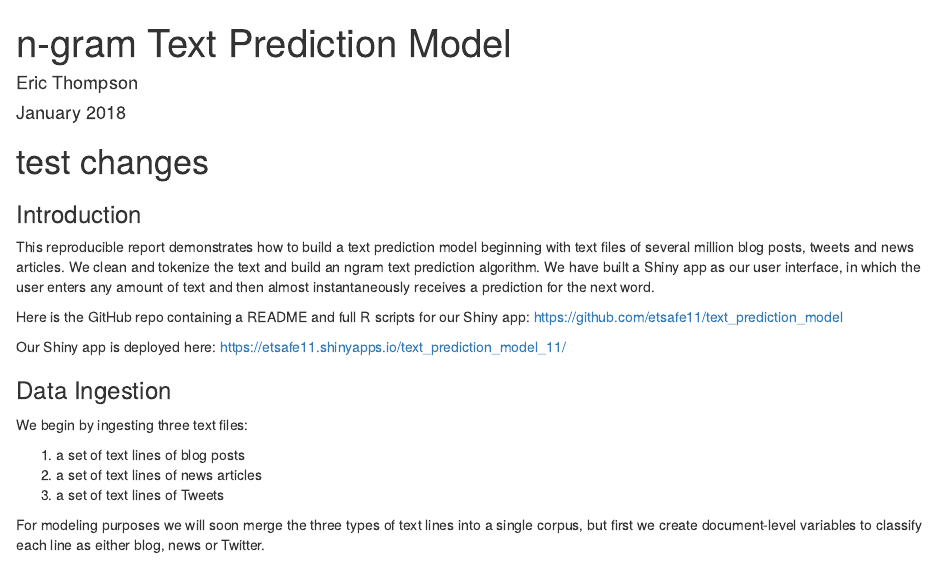
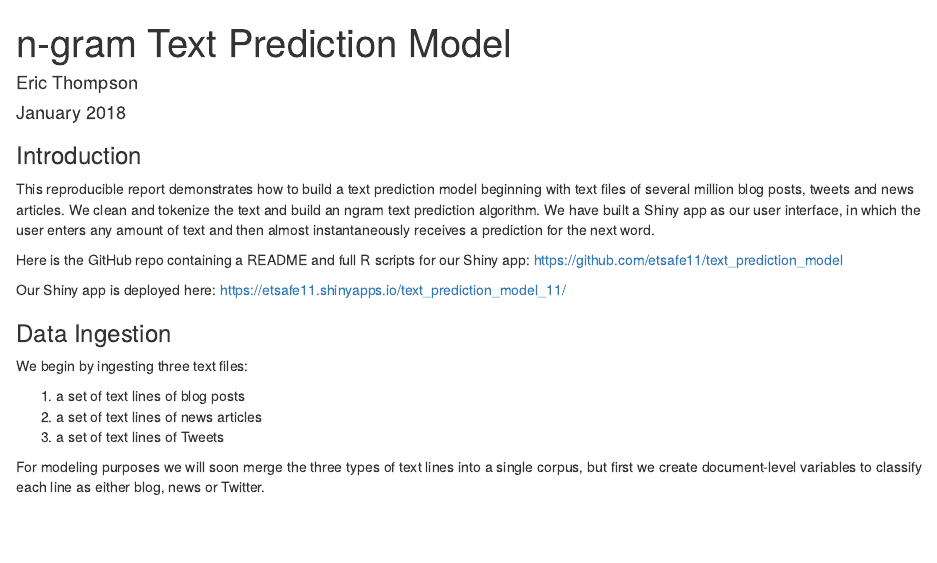
Before and after one commit to etsafe11/social_listening, an R Markdown document (reproducible_report.Rmd): the page in a window 1100 px wide, from its top. Rendered offline with R 4.5, knitr and Pandoc, with nearby package versions; some code elsewhere in the file could not run offline.

Commit message:
text prediction model third commit

````diff
--- a/reproducible_report.Rmd
+++ b/reproducible_report.Rmd
@@ -10,7 +10,6 @@ knitr::opts_chunk$set(echo = TRUE)
 knitr::opts_chunk$set(root.dir = 'C:/Users/v-eritho/Desktop/RScripts/capstone_project/data/')
 ```
 
-# test changes
 ### Introduction
 
 This reproducible report demonstrates how to build a text prediction model beginning with text files
````
